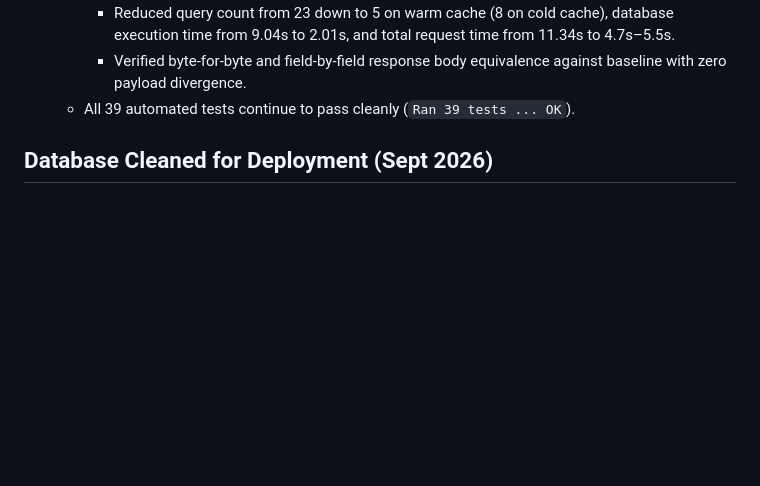
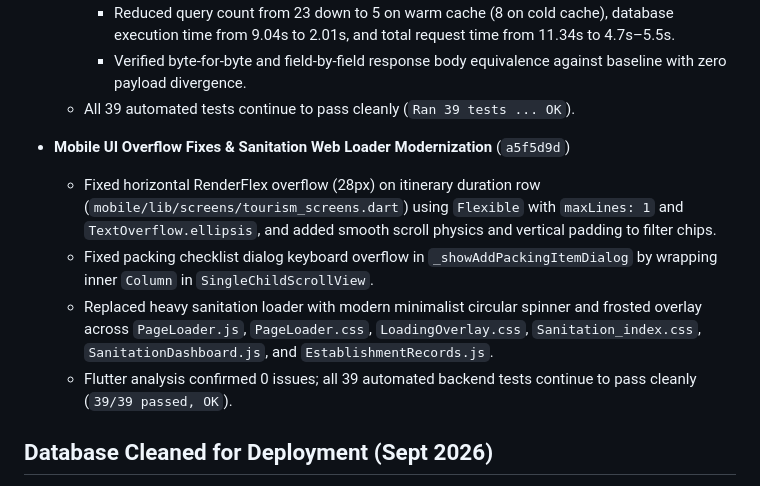
Before and after one commit to themosthandsome18/Capstone_System, a Markdown page: PROGRESS.md, the part around the change. GitHub-like rendering; blank space fills up the shorter version.

Commit message:
docs: update PROGRESS.md with mobile overflow fixes and web loader modernization

```diff
--- a/PROGRESS.md
+++ b/PROGRESS.md
@@ -102,6 +102,11 @@ This project is being developed with a Claude-based planner/reviewer working alo
     - Reduced query count from 23 down to 5 on warm cache (8 on cold cache), database execution time from 9.04s to 2.01s, and total request time from 11.34s to 4.7s–5.5s.
     - Verified byte-for-byte and field-by-field response body equivalence against baseline with zero payload divergence.
   - All 39 automated tests continue to pass cleanly (`Ran 39 tests ... OK`).
+- **Mobile UI Overflow Fixes & Sanitation Web Loader Modernization** (`a5f5d9d`)
+  - Fixed horizontal RenderFlex overflow (28px) on itinerary duration row (`mobile/lib/screens/tourism_screens.dart`) using `Flexible` with `maxLines: 1` and `TextOverflow.ellipsis`, and added smooth scroll physics and vertical padding to filter chips.
+  - Fixed packing checklist dialog keyboard overflow in `_showAddPackingItemDialog` by wrapping inner `Column` in `SingleChildScrollView`.
+  - Replaced heavy sanitation loader with modern minimalist circular spinner and frosted overlay across `PageLoader.js`, `PageLoader.css`, `LoadingOverlay.css`, `Sanitation_index.css`, `SanitationDashboard.js`, and `EstablishmentRecords.js`.
+  - Flutter analysis confirmed 0 issues; all 39 automated backend tests continue to pass cleanly (`39/39 passed, OK`).
 
 ## Database Cleaned for Deployment (Sept 2026)
 - **All sample/demo transactional data deleted (Clean Slate)**:
```
